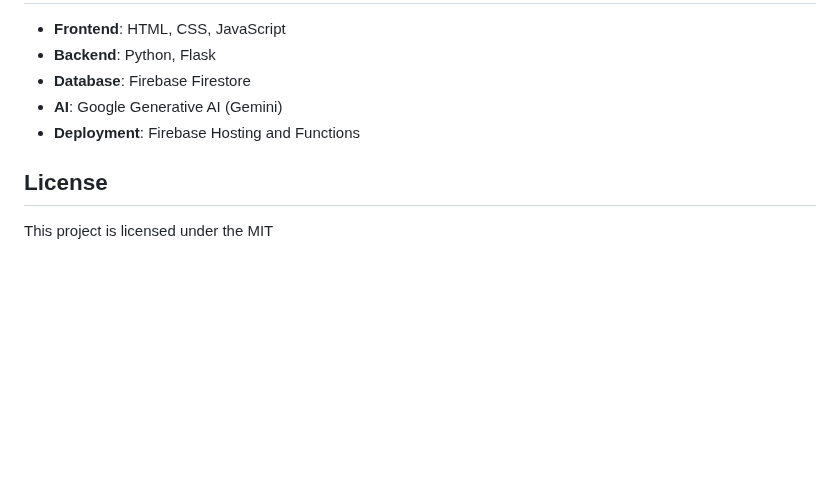
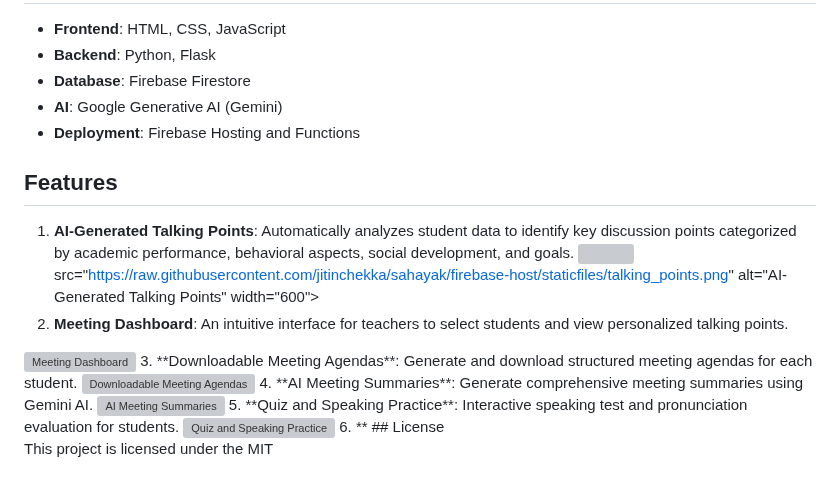
Before and after one commit to jitinchekka2/sahayak, a Markdown page: README.md, the part around the change. Drawn GitHub-style; blank space fills up the shorter version; grey boxes are pictures that could not be loaded.

Commit message:
Add detailed feature descriptions and images to README

```diff
--- a/README.md
+++ b/README.md
@@ -92,6 +92,18 @@ Access the deployed application at: [https://agentic-ai-hackathon-467108.web.app
 - **AI**: Google Generative AI (Gemini)
 - **Deployment**: Firebase Hosting and Functions
 
+## Features
+1. **AI-Generated Talking Points**: Automatically analyzes student data to identify key discussion points categorized by academic performance, behavioral aspects, social development, and goals.
+<img> src="https://raw.githubusercontent.com/jitinchekka/sahayak/firebase-host/staticfiles/talking_points.png" alt="AI-Generated Talking Points" width="600">
+2. **Meeting Dashboard**: An intuitive interface for teachers to select students and view personalized talking points.
+<img src="https://raw.githubusercontent.com/jitinchekka/sahayak/firebase-host/staticfiles/meeting_dashboard.png" alt="Meeting Dashboard" width="600">
+3. **Downloadable Meeting Agendas**: Generate and download structured meeting agendas for each student.
+<img src="https://raw.githubusercontent.com/jitinchekka/sahayak/firebase-host/staticfiles/download_agenda.png" alt="Downloadable Meeting Agendas" width="600">
+4. **AI Meeting Summaries**: Generate comprehensive meeting summaries using Gemini AI.
+<img src="https://raw.githubusercontent.com/jitinchekka/sahayak/firebase-host/staticfiles/meeting_summary.png" alt="AI Meeting Summaries" width="600">
+5. **Quiz and Speaking Practice**: Interactive speaking test and pronunciation evaluation for students.
+<img src="https://raw.githubusercontent.com/jitinchekka/sahayak/firebase-host/staticfiles/speaking_test.png" alt="Quiz and Speaking Practice" width="600">
+6. **
 ## License
 
 This project is licensed under the MIT
```
